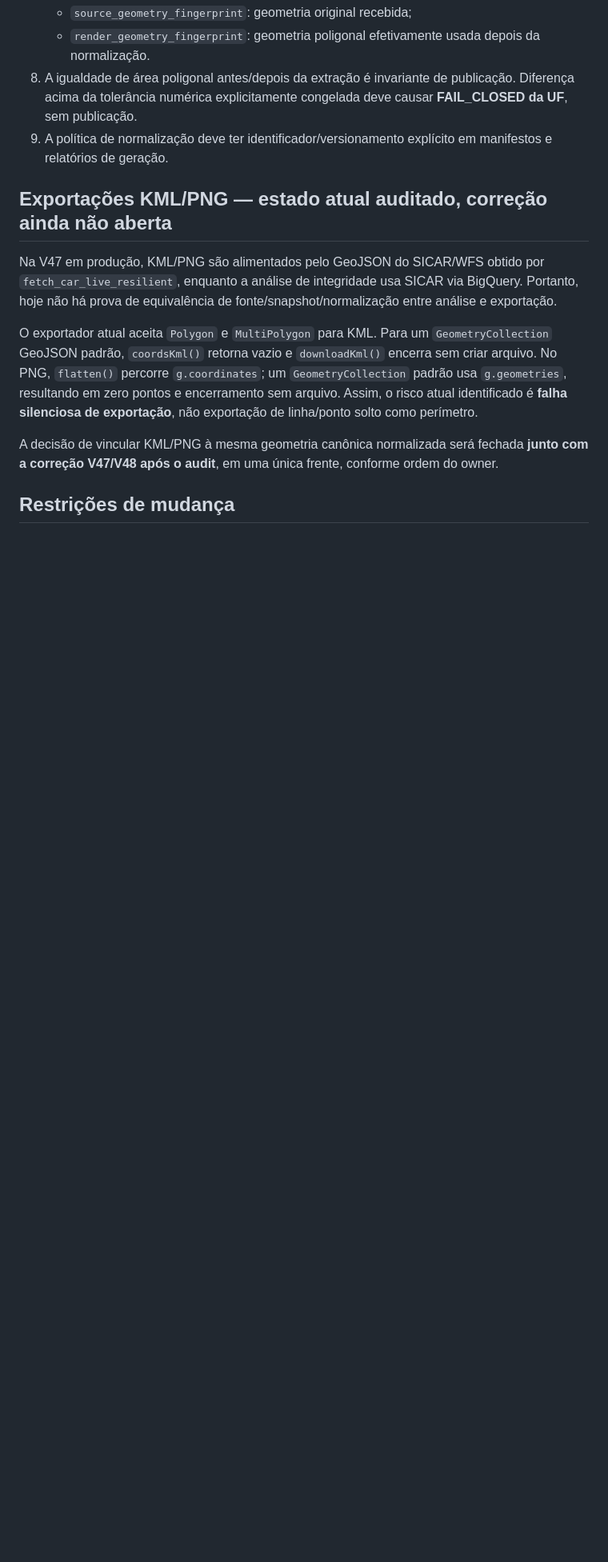
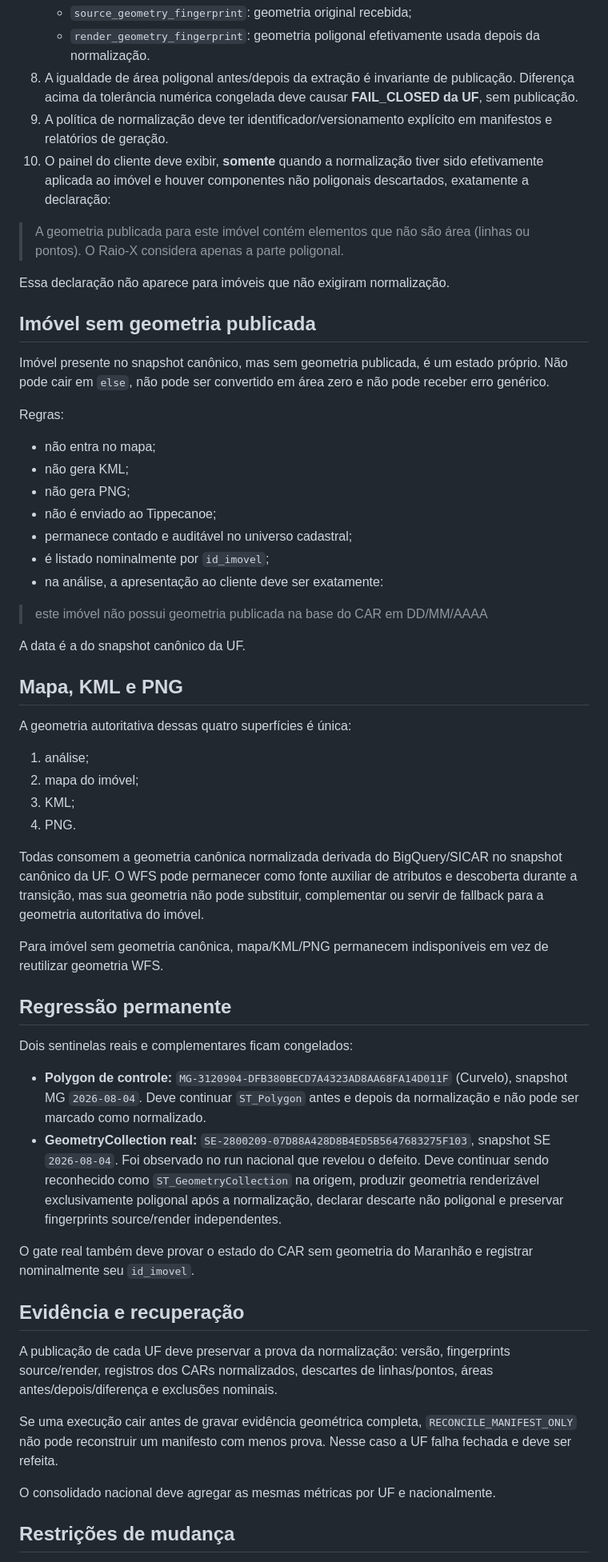
Before and after one commit to rodrigo1994336-netizen/raio-x-territorial, a Markdown page: docs/v48_geometry_semantics_policy.md, the part around one of its changes. Shown at 80% size. Rendered like a GitHub page; blank space fills up the shorter version.

Commit message:
V48: record approved geometry truth policy after audit

```diff
--- a/docs/v48_geometry_semantics_policy.md
+++ b/docs/v48_geometry_semantics_policy.md
@@ -30,16 +45,61 @@ Versão lógica inicial: `v48-polygonal-extraction-1`.
 7. Devem existir dois fingerprints independentes:
    - `source_geometry_fingerprint`: geometria original recebida;
    - `render_geometry_fingerprint`: geometria poligonal efetivamente usada depois da normalização.
-8. A igualdade de área poligonal antes/depois da extração é invariante de publicação. Diferença acima da tolerância numérica explicitamente congelada deve causar **FAIL_CLOSED da UF**, sem publicação.
+8. A igualdade de área poligonal antes/depois da extração é invariante de publicação. Diferença acima da tolerância numérica congelada deve causar **FAIL_CLOSED da UF**, sem publicação.
 9. A política de normalização deve ter identificador/versionamento explícito em manifestos e relatórios de geração.
+10. O painel do cliente deve exibir, **somente** quando a normalização tiver sido efetivamente aplicada ao imóvel e houver componentes não poligonais descartados, exatamente a declaração:
 
-## Exportações KML/PNG — estado atual auditado, correção ainda não aberta
+> A geometria publicada para este imóvel contém elementos que não são área (linhas ou pontos). O Raio-X considera apenas a parte poligonal.
 
-Na V47 em produção, KML/PNG são alimentados pelo GeoJSON do SICAR/WFS obtido por `fetch_car_live_resilient`, enquanto a análise de integridade usa SICAR via BigQuery. Portanto, hoje não há prova de equivalência de fonte/snapshot/normalização entre análise e exportação.
+Essa declaração não aparece para imóveis que não exigiram normalização.
 
-O exportador atual aceita `Polygon` e `MultiPolygon` para KML. Para um `GeometryCollection` GeoJSON padrão, `coordsKml()` retorna vazio e `downloadKml()` encerra sem criar arquivo. No PNG, `flatten()` percorre `g.coordinates`; um `GeometryCollection` padrão usa `g.geometries`, resultando em zero pontos e encerramento sem arquivo. Assim, o risco atual identificado é **falha silenciosa de exportação**, não exportação de linha/ponto solto como perímetro.
+## Imóvel sem geometria publicada
 
-A decisão de vincular KML/PNG à mesma geometria canônica normalizada será fechada **junto com a correção V47/V48 após o audit**, em uma única frente, conforme ordem do owner.
+Imóvel presente no snapshot canônico, mas sem geometria publicada, é um estado próprio. Não pode cair em `else`, não pode ser convertido em área zero e não pode receber erro genérico.
+
+Regras:
+
+- não entra no mapa;
+- não gera KML;
+- não gera PNG;
+- não é enviado ao Tippecanoe;
+- permanece contado e auditável no universo cadastral;
+- é listado nominalmente por `id_imovel`;
+- na análise, a apresentação ao cliente deve ser exatamente:
+
+> este imóvel não possui geometria publicada na base do CAR em DD/MM/AAAA
+
+A data é a do snapshot canônico da UF.
+
+## Mapa, KML e PNG
+
+A geometria autoritativa dessas quatro superfícies é única:
+
+1. análise;
+2. mapa do imóvel;
+3. KML;
+4. PNG.
+
+Todas consomem a geometria canônica normalizada derivada do BigQuery/SICAR no snapshot canônico da UF. O WFS pode permanecer como fonte auxiliar de atributos e descoberta durante a transição, mas sua geometria não pode substituir, complementar ou servir de fallback para a geometria autoritativa do imóvel.
+
+Para imóvel sem geometria canônica, mapa/KML/PNG permanecem indisponíveis em vez de reutilizar geometria WFS.
+
+## Regressão permanente
+
+Dois sentinelas reais e complementares ficam congelados:
+
+- **Polygon de controle:** `MG-3120904-DFB380BECD7A4323AD8AA68FA14D011F` (Curvelo), snapshot MG `2026-08-04`. Deve continuar `ST_Polygon` antes e depois da normalização e não pode ser marcado como normalizado.
+- **GeometryCollection real:** `SE-2800209-07D88A428D8B4ED5B5647683275F103`, snapshot SE `2026-08-04`. Foi observado no run nacional que revelou o defeito. Deve continuar sendo reconhecido como `ST_GeometryCollection` na origem, produzir geometria renderizável exclusivamente poligonal após a normalização, declarar descarte não poligonal e preservar fingerprints source/render independentes.
+
+O gate real também deve provar o estado do CAR sem geometria do Maranhão e registrar nominalmente seu `id_imovel`.
+
+## Evidência e recuperação
+
+A publicação de cada UF deve preservar a prova da normalização: versão, fingerprints source/render, registros dos CARs normalizados, descartes de linhas/pontos, áreas antes/depois/diferença e exclusões nominais.
+
+Se uma execução cair antes de gravar evidência geométrica completa, `RECONCILE_MANIFEST_ONLY` não pode reconstruir um manifesto com menos prova. Nesse caso a UF falha fechada e deve ser refeita.
+
+O consolidado nacional deve agregar as mesmas métricas por UF e nacionalmente.
 
 ## Restrições de mudança
 
```
Also changed, not shown: other parts of docs/v48_geometry_semantics_policy.md (+26 -9 lines).
